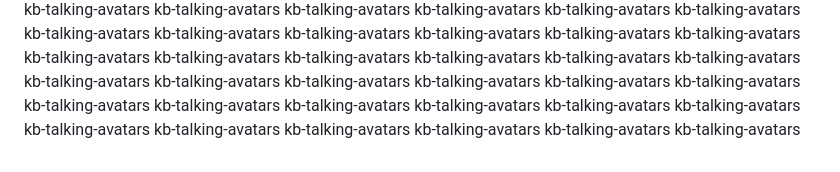
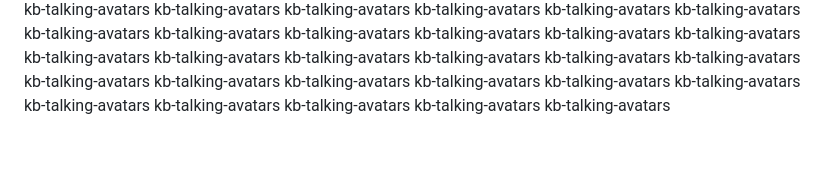
Before and after one commit to Kibibit/talking-avatars, a Markdown page: README.md, the part around the change. Rendered like a GitHub page.

```diff
--- a/README.md
+++ b/README.md
@@ -309,10 +309,3 @@ kb-talking-avatars
 kb-talking-avatars
 kb-talking-avatars
 kb-talking-avatars
-kb-talking-avatars
-kb-talking-avatars
-kb-talking-avatars
-kb-talking-avatars
-kb-talking-avatars
-kb-talking-avatars
-kb-talking-avatars
```
